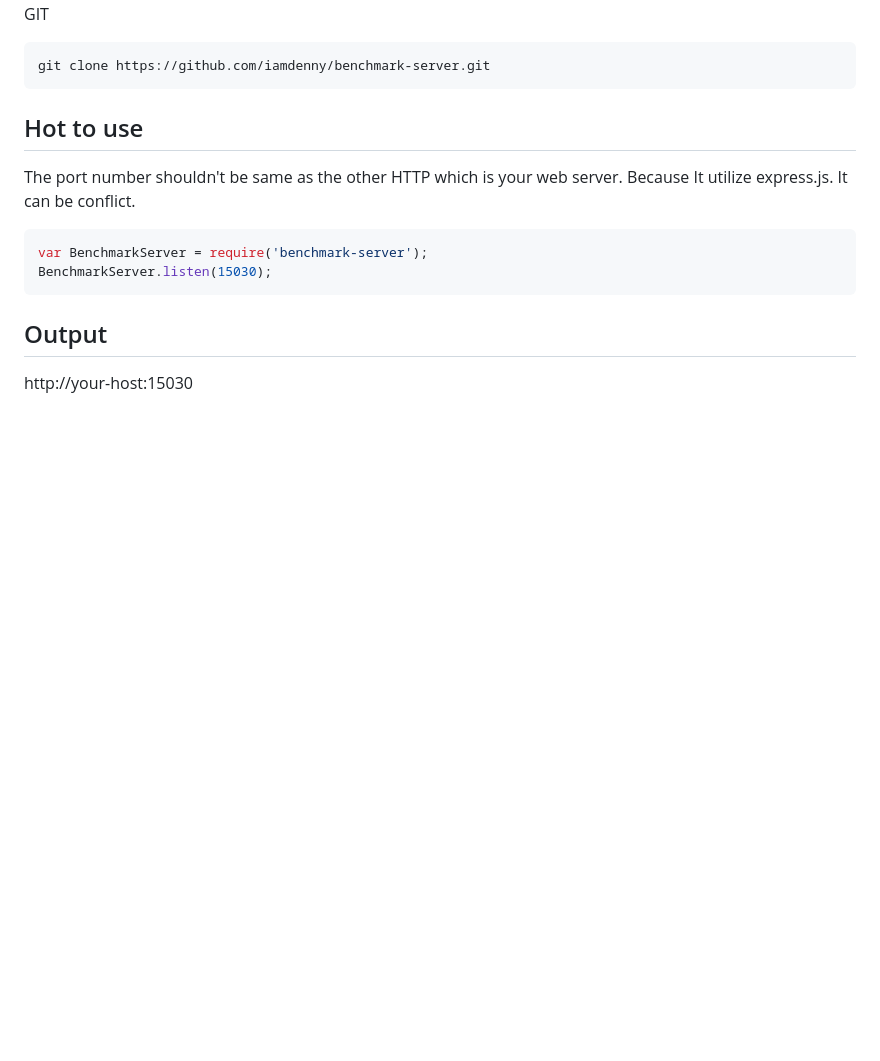
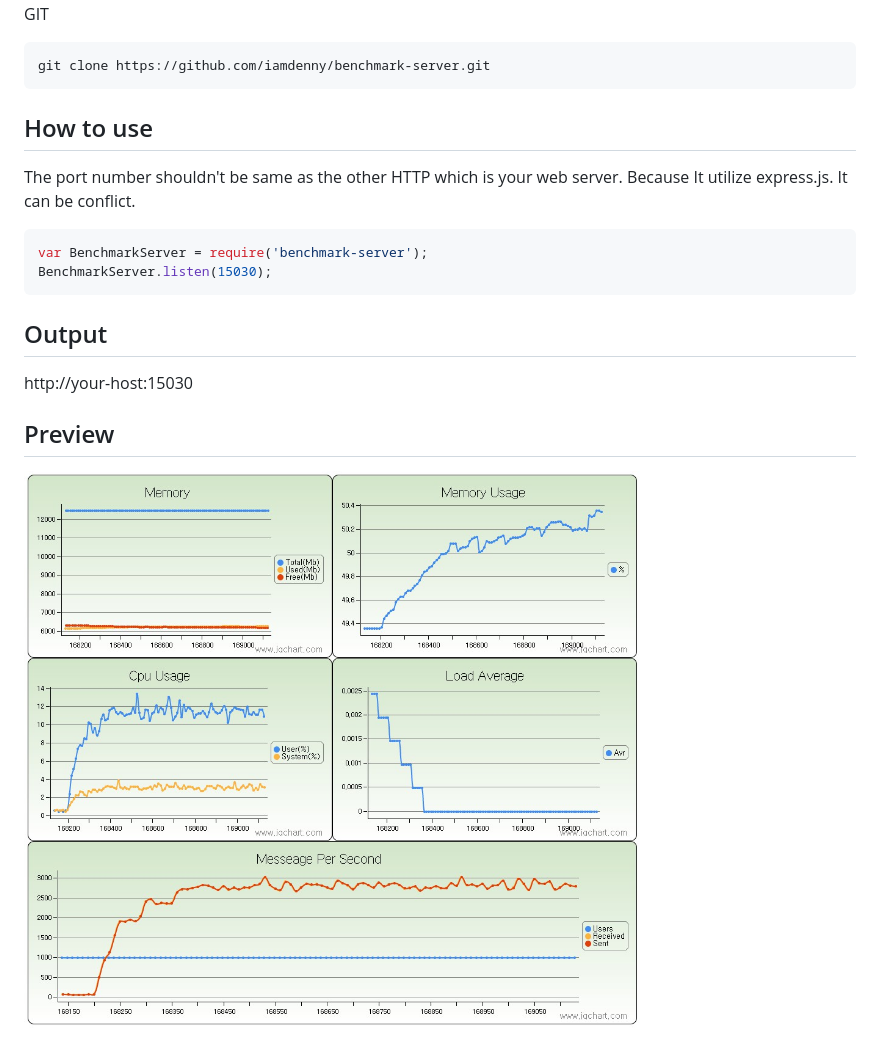
Before and after one commit to iamdenny/benchmark-server, a Markdown page: README.md, the part around the change. GitHub-like rendering; pictures changed too: images/benchmark.jpg (added); blank space fills up the shorter version.

Commit message:
modified readme and added preview image

````diff
--- a/README.md
+++ b/README.md
@@ -15,7 +15,7 @@ GIT
 git clone https://github.com/iamdenny/benchmark-server.git
 ```
 
-## Hot to use
+## How to use
 
 The port number shouldn't be same as the other HTTP which is your web server. Because It utilize express.js. It can be conflict.
 
@@ -27,3 +27,6 @@ BenchmarkServer.listen(15030);
 ## Output
 
 http://your-host:15030
+
+## Preview
+![preview](https://github.com/iamdenny/benchmark-server/raw/master/images/benchmark.jpg)
````
